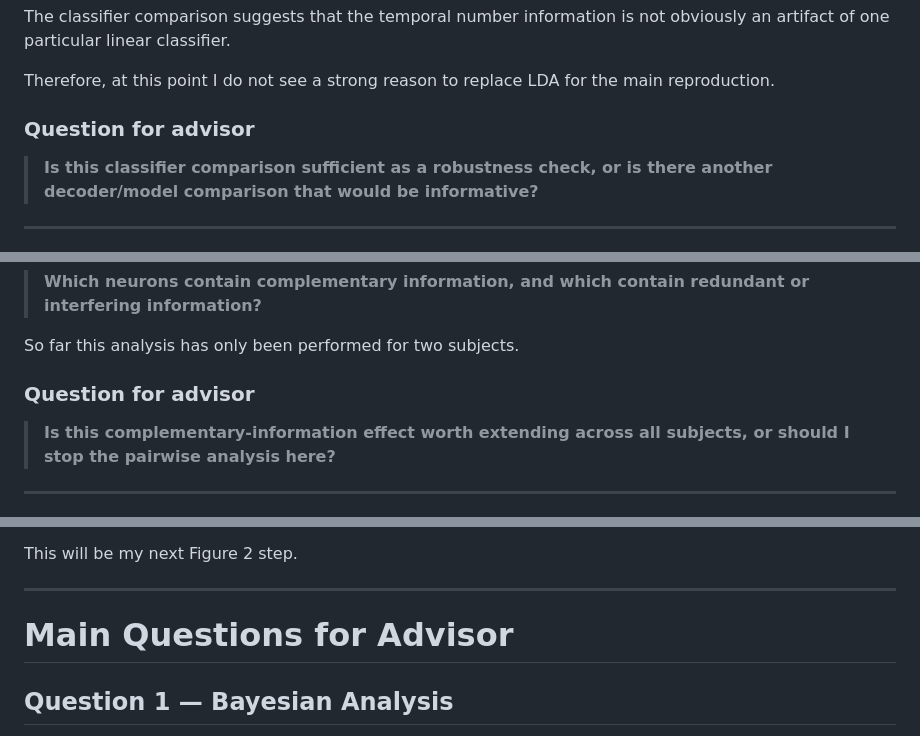
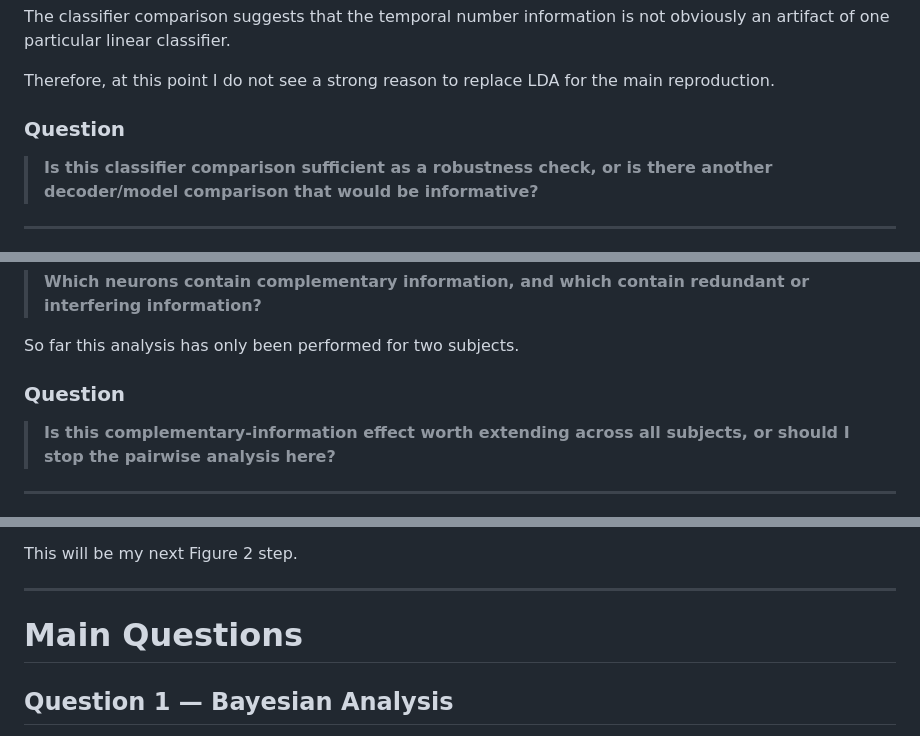
Before and after one commit to Shafiq-Abdu/number-simplex-reproduction, a Markdown page: results/fig2.md, 3 parts joined by grey strips. GitHub-like rendering.

```diff
--- a/results/fig2.md
+++ b/results/fig2.md
@@ -184,7 +218,7 @@ not obviously an artifact of one particular linear classifier.
 Therefore, at this point I do not see a strong reason to replace LDA for
 the main reproduction.
 
-### Question for advisor
+### Question
 
 > **Is this classifier comparison sufficient as a robustness check, or is
 > there another decoder/model comparison that would be informative?**
@@ -374,7 +408,7 @@ A potentially more interesting question is:
 
 So far this analysis has only been performed for two subjects.
 
-### Question for advisor
+### Question
 
 > **Is this complementary-information effect worth extending across all
 > subjects, or should I stop the pairwise analysis here?**
@@ -888,7 +922,7 @@ This will be my next Figure 2 step.
 
 ---
 
-# Main Questions for Advisor
+# Main Questions
 
 ## Question 1 — Bayesian Analysis
 
```
Also changed, not shown: other parts of results/fig2.md (+36 -2 lines), results/image.png (added).
